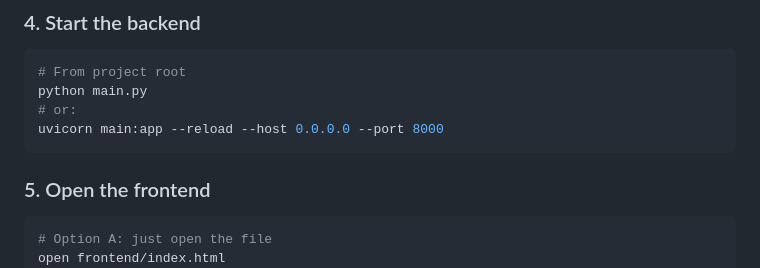
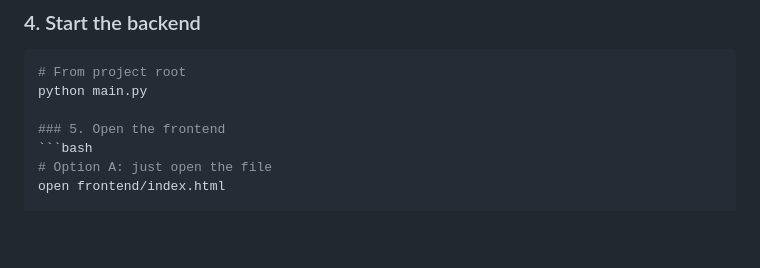
Before and after one commit to Sheeba272/accessai, a Markdown page: README.md, the part around the change. Rendered like a GitHub page; blank space fills up the shorter version.

Commit message:
Simplify backend startup instructions in README
Removed alternative command for starting the backend.

````diff
--- a/README.md
+++ b/README.md
@@ -72,9 +72,6 @@ cp .env.example .env
 ```bash
 # From project root
 python main.py
-# or:
-uvicorn main:app --reload --host 0.0.0.0 --port 8000
-```
 
 ### 5. Open the frontend
 ```bash
````
